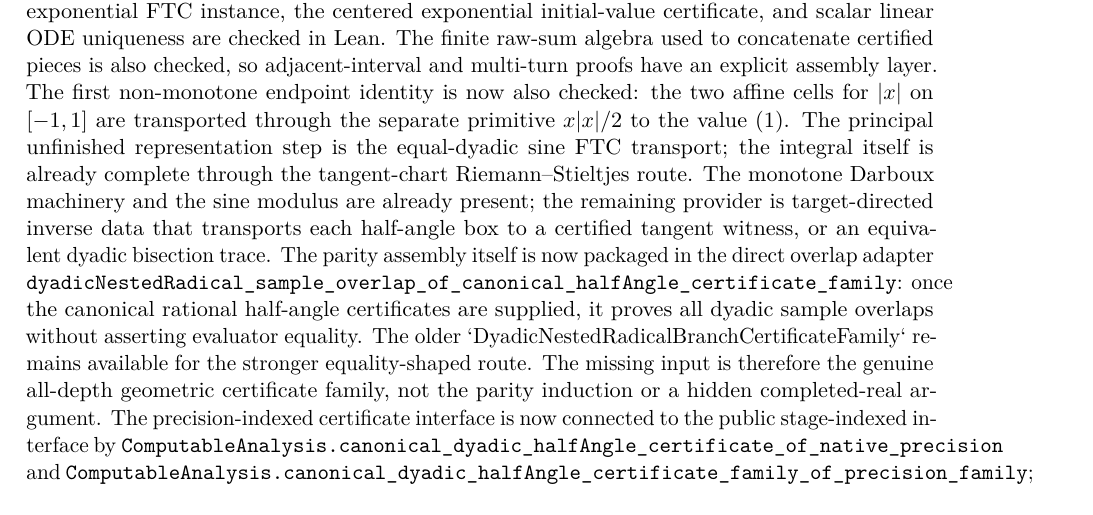
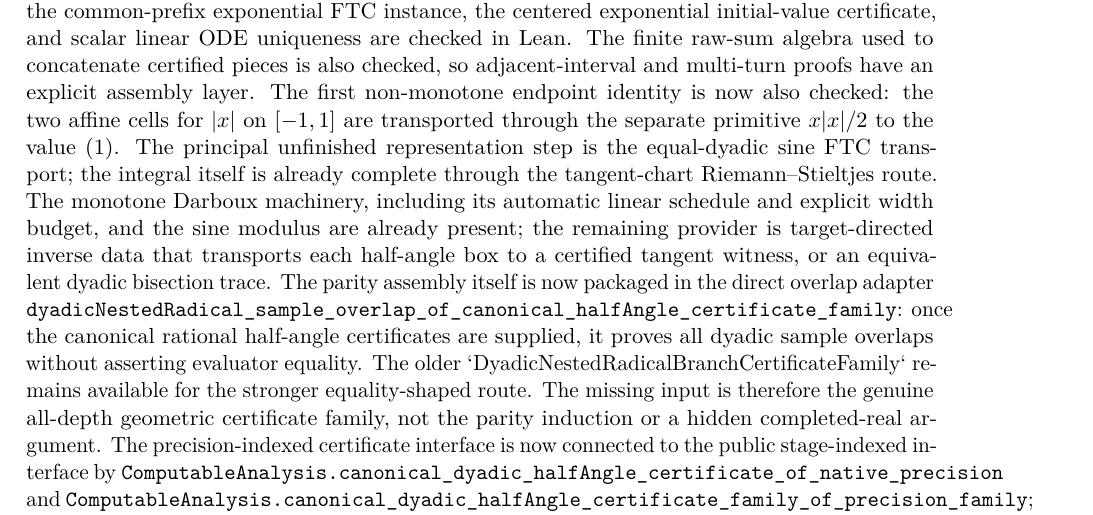
Before and after one commit to liuyao12/computable-analysis, a LaTeX thesis (blueprint/src/web.tex, which reads blueprint/src/08-roadmap.tex): part of page 99 of 102, cut so that both start at the same text. Compiled offline with pdfLaTeX.

Commit message:
Add automatic monotone Darboux schedule

```diff
--- a/blueprint/src/08-roadmap.tex
+++ b/blueprint/src/08-roadmap.tex
@@ -63,7 +63,8 @@ primitive \(x\lvert x\rvert/2\) to the value (1). The
 principal unfinished representation step is the equal-dyadic sine FTC
 transport; the integral itself is already complete through the tangent-chart
 Riemann--Stieltjes route. The
-monotone Darboux machinery and the sine modulus are already present; the
+monotone Darboux machinery, including its automatic linear schedule and
+explicit width budget, and the sine modulus are already present; the
 remaining provider is target-directed inverse data that transports each
 half-angle box to a certified tangent witness, or an equivalent dyadic
 bisection trace.  The parity assembly itself is now packaged in the direct
```
Also changed, not shown: blueprint/src/03-integrals.tex (+3 -0 lines), 2 other files.
